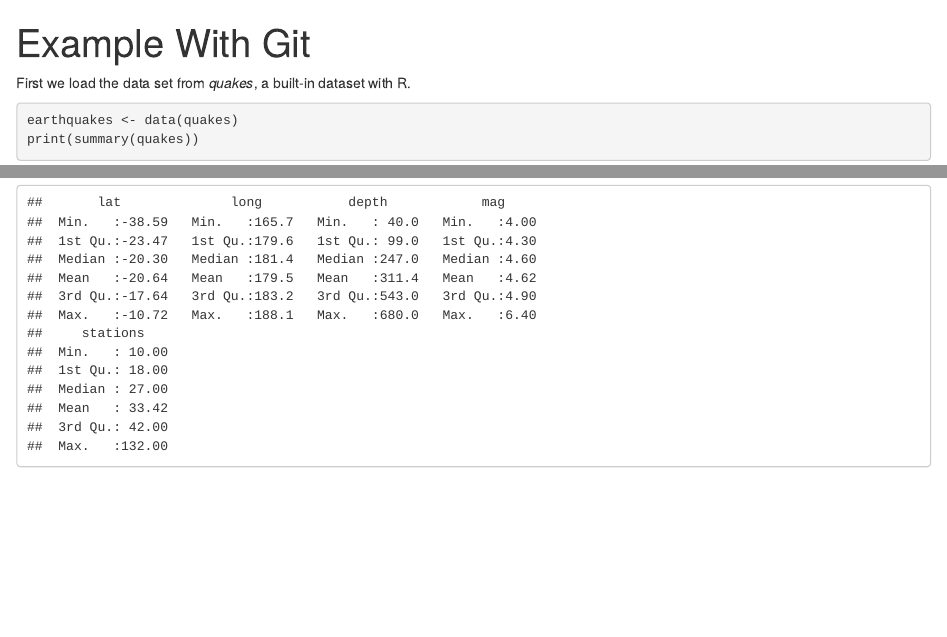
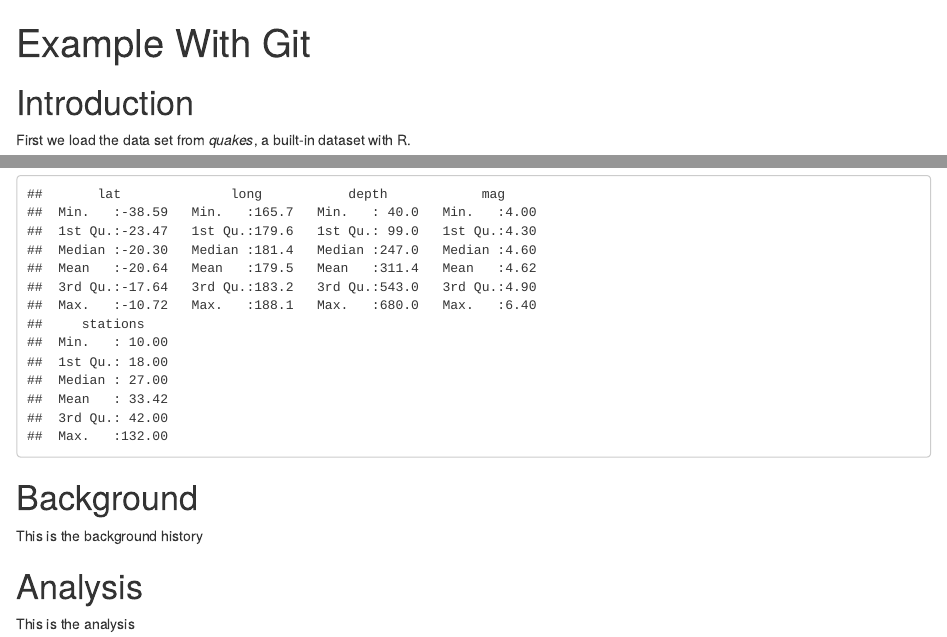
Before and after one commit to dlkirkland/example-git-385, an R Markdown document (quakes.rmd): the page in a window 1100 px wide, from its top, and a second part further down, joined at a grey line. Rendered offline with R 4.5, knitr and Pandoc, with nearby package versions.

Commit message:
Added section titles to quake analysis

````diff
--- a/quakes.rmd
+++ b/quakes.rmd
@@ -3,6 +3,7 @@ title: "Example With Git"
 output: html_notebook
 ---
 
+# Introduction
 
 First we load the data set from *quakes*, a built-in dataset with R.
 
@@ -10,3 +11,9 @@ First we load the data set from *quakes*, a built-in dataset with R.
 earthquakes <- data(quakes)
 print(summary(quakes))
 ```
+
+# Background
+This is the background history
+
+# Analysis
+This is the analysis
````
